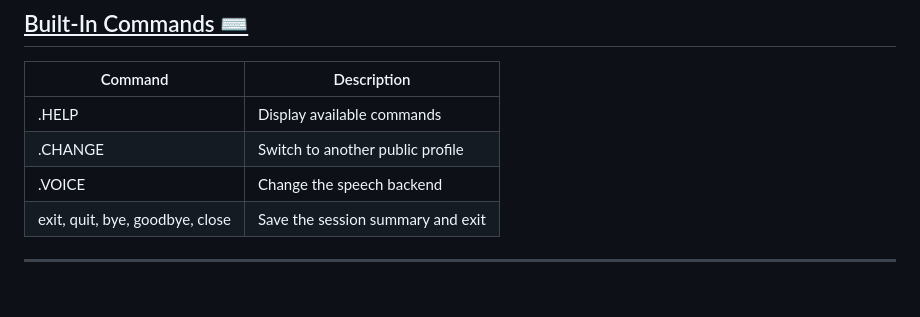
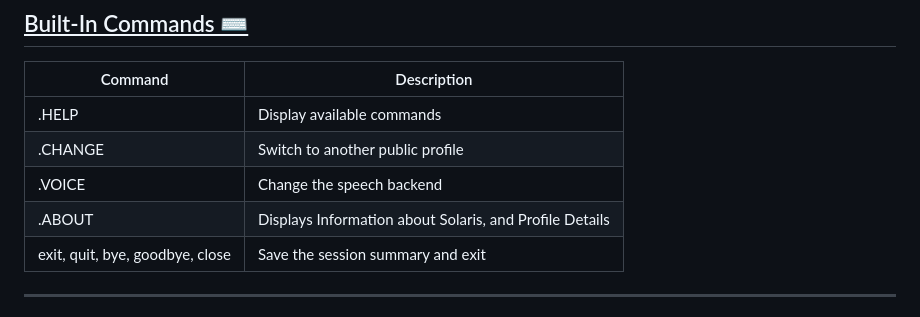
Before and after one commit to Shivansh779/Solaris, a Markdown page: README.md, the part around the change. GitHub-like rendering.

Commit message:
Add .ABOUT command to README for Solaris info

```diff
--- a/README.md
+++ b/README.md
@@ -181,6 +181,7 @@ The assistant will:
 |.HELP	| Display available commands
 |.CHANGE	|Switch to another public profile
 |.VOICE	|Change the speech backend
+|.ABOUT |Displays Information about Solaris, and Profile Details
 |exit, quit, bye, goodbye, close	|Save the session summary and exit
 
 ---
```
